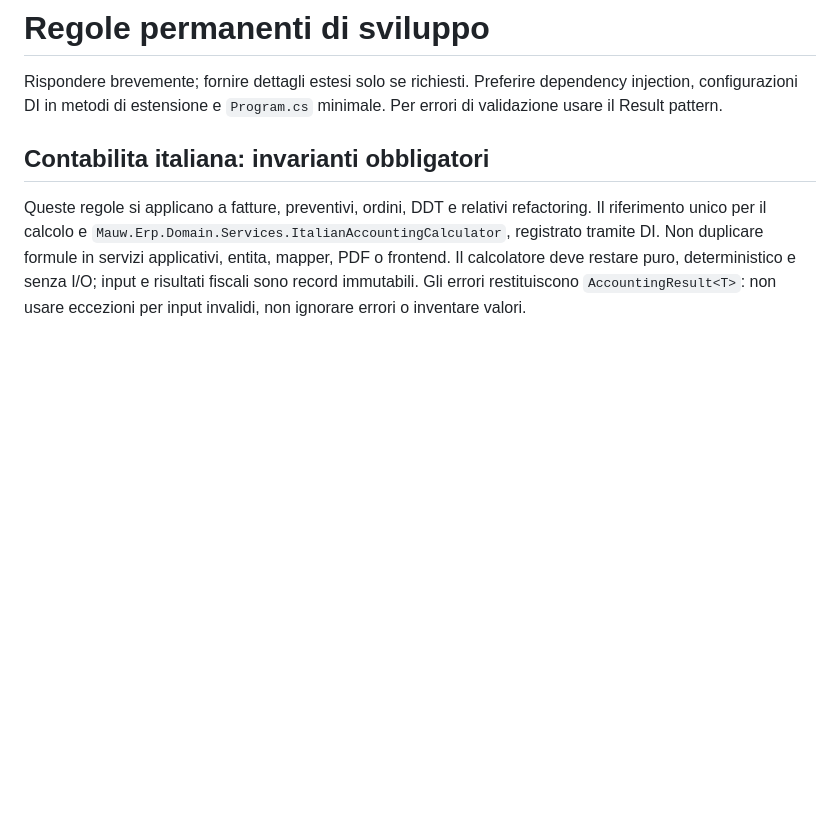
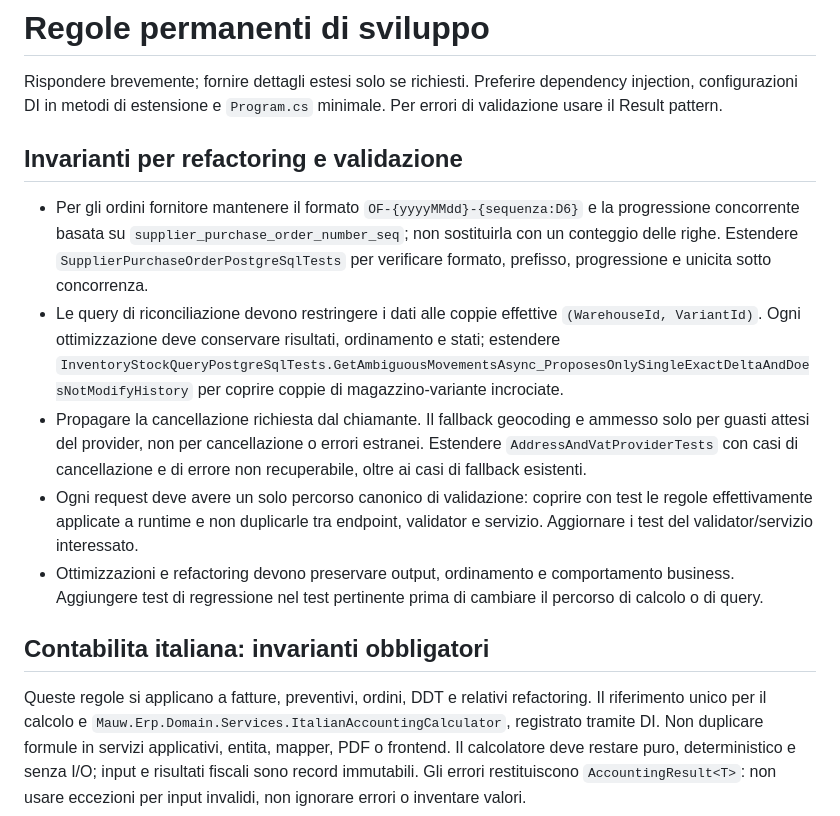
Before and after one commit to yuriy-ivlyev/mauw-erp, a Markdown page: .github/copilot-instructions.md, the part around the change. GitHub-like rendering; blank space fills up the shorter version.

Commit message:
docs: add regression invariants
Co-authored-by: Copilot <223556219+Copilot@users.noreply.github.com>

```diff
--- a/.github/copilot-instructions.md
+++ b/.github/copilot-instructions.md
@@ -3,6 +3,30 @@
 Rispondere brevemente; fornire dettagli estesi solo se richiesti.
 Preferire dependency injection, configurazioni DI in metodi di estensione e
 `Program.cs` minimale. Per errori di validazione usare il Result pattern.
+
+## Invarianti per refactoring e validazione
+
+- Per gli ordini fornitore mantenere il formato `OF-{yyyyMMdd}-{sequenza:D6}`
+  e la progressione concorrente basata su `supplier_purchase_order_number_seq`;
+  non sostituirla con un conteggio delle righe. Estendere
+  `SupplierPurchaseOrderPostgreSqlTests` per verificare formato, prefisso,
+  progressione e unicita sotto concorrenza.
+- Le query di riconciliazione devono restringere i dati alle coppie effettive
+  `(WarehouseId, VariantId)`. Ogni ottimizzazione deve conservare risultati,
+  ordinamento e stati; estendere
+  `InventoryStockQueryPostgreSqlTests.GetAmbiguousMovementsAsync_ProposesOnlySingleExactDeltaAndDoesNotModifyHistory`
+  per coprire coppie di magazzino-variante incrociate.
+- Propagare la cancellazione richiesta dal chiamante. Il fallback geocoding e
+  ammesso solo per guasti attesi del provider, non per cancellazione o errori
+  estranei. Estendere `AddressAndVatProviderTests` con casi di cancellazione e
+  di errore non recuperabile, oltre ai casi di fallback esistenti.
+- Ogni request deve avere un solo percorso canonico di validazione: coprire con
+  test le regole effettivamente applicate a runtime e non duplicarle tra
+  endpoint, validator e servizio. Aggiornare i test del validator/servizio
+  interessato.
+- Ottimizzazioni e refactoring devono preservare output, ordinamento e
+  comportamento business. Aggiungere test di regressione nel test pertinente
+  prima di cambiare il percorso di calcolo o di query.
 
 ## Contabilita italiana: invarianti obbligatori
 
```
